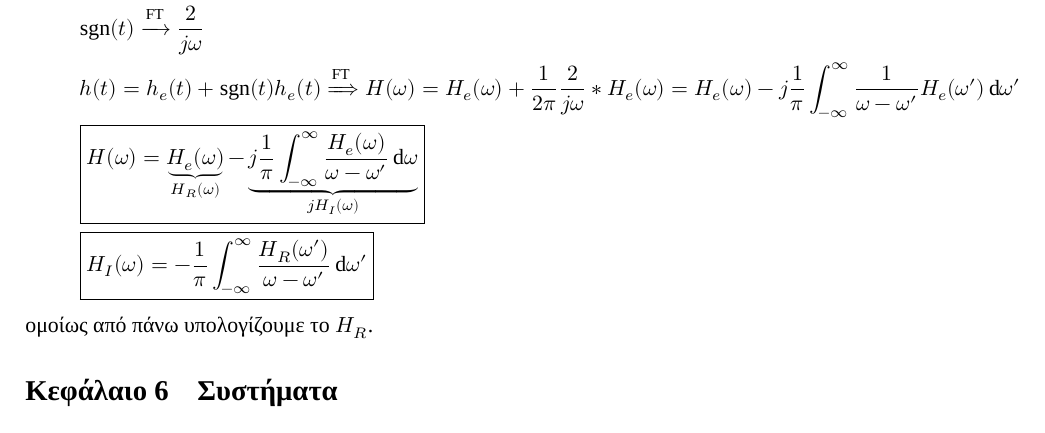
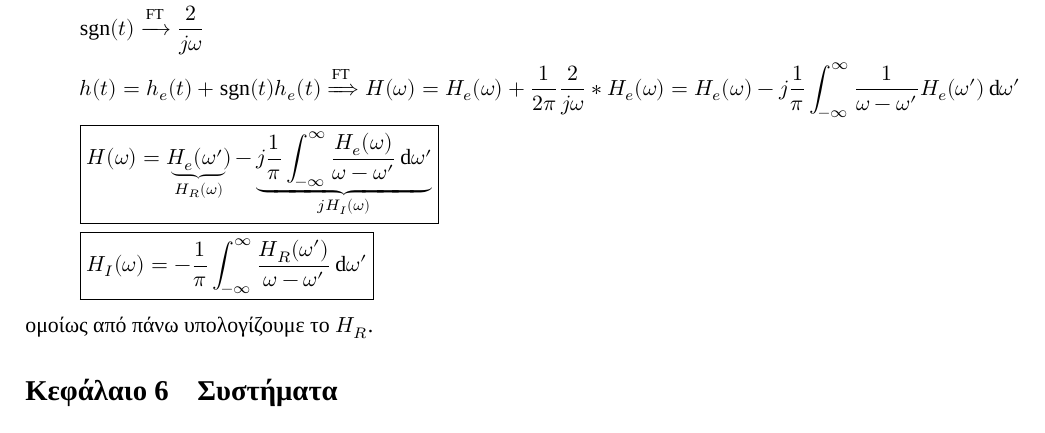
Before and after one commit to kongr45gpen/ece-notes-old, a LaTeX document (signals.tex): part of page 51 of 60, cut so that both start at the same text. Compiled offline with XeLaTeX; a missing font is replaced by an installed copy or a similar font.

Commit message:
Add missing apostrophes (thanks Giannis!)

```diff
--- a/signals.tex
+++ b/signals.tex
@@ -823,9 +823,9 @@
     = H_e(\omega ) - j\frac{1}{\pi} \int_{-\infty}^{\infty} \frac{1}{\omega -\omega'}
     H_e(\omega')\dif \omega' \\
     \boxed{
-    	H(\omega ) = \underbrace{H_e(\omega ) }_{H_R(\omega )}
+    	H(\omega ) = \underbrace{H_e(\omega' ) }_{H_R(\omega )}
     	- \underbrace{j\frac{1}{\pi}\int_{-\infty}^{\infty}
-    	\frac{H_e(\omega )}{\omega -\omega'}\dif \omega }_{jH_I(\omega )}
+    	\frac{H_e(\omega )}{\omega -\omega'}\dif \omega' }_{jH_I(\omega )}
     	}
     \\ \boxed{
     	H_I(\omega ) = -\frac{1}{\pi}
```
Also changed, not shown: signals.pdf.
